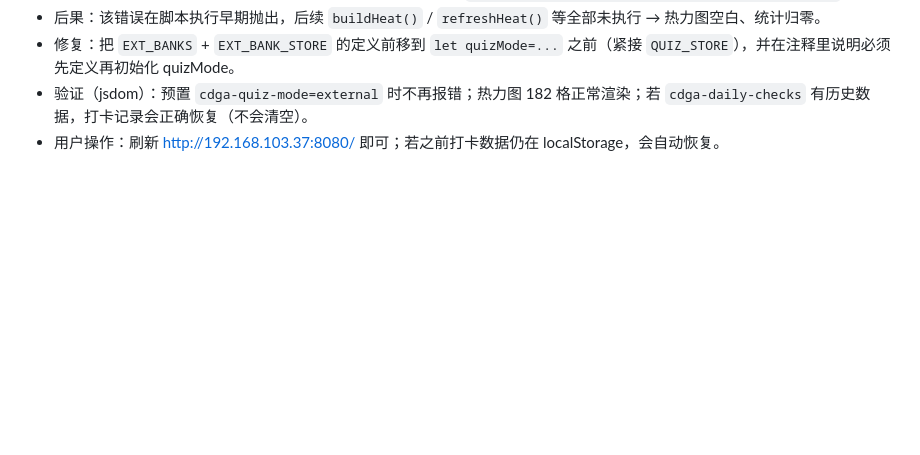
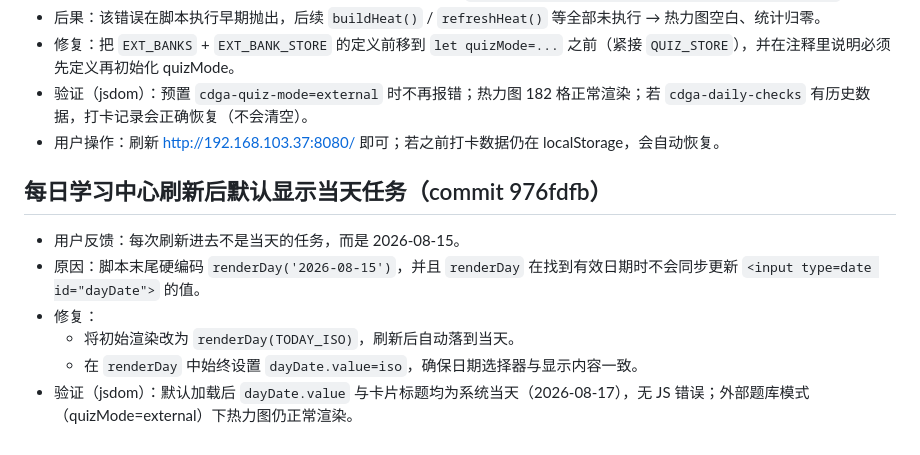
Before and after one commit to barbarayezi/learningDesktop, a Markdown page: .workbuddy/memory/2026-08-17.md, the part around the change. Rendered like a GitHub page; blank space fills up the shorter version.

Commit message:
docs(memory): 记录每日学习中心默认显示当天任务的修复

```diff
--- a/.workbuddy/memory/2026-08-17.md
+++ b/.workbuddy/memory/2026-08-17.md
@@ -89,3 +89,11 @@
 - 修复：把 `EXT_BANKS` + `EXT_BANK_STORE` 的定义前移到 `let quizMode=...` 之前（紧接 `QUIZ_STORE`），并在注释里说明必须先定义再初始化 quizMode。
 - 验证（jsdom）：预置 `cdga-quiz-mode=external` 时不再报错；热力图 182 格正常渲染；若 `cdga-daily-checks` 有历史数据，打卡记录会正确恢复（不会清空）。
 - 用户操作：刷新 http://192.168.103.37:8080/ 即可；若之前打卡数据仍在 localStorage，会自动恢复。
+
+## 每日学习中心刷新后默认显示当天任务（commit 976fdfb）
+- 用户反馈：每次刷新进去不是当天的任务，而是 2026-08-15。
+- 原因：脚本末尾硬编码 `renderDay('2026-08-15')`，并且 `renderDay` 在找到有效日期时不会同步更新 `<input type=date id="dayDate">` 的值。
+- 修复：
+  - 将初始渲染改为 `renderDay(TODAY_ISO)`，刷新后自动落到当天。
+  - 在 `renderDay` 中始终设置 `dayDate.value=iso`，确保日期选择器与显示内容一致。
+- 验证（jsdom）：默认加载后 `dayDate.value` 与卡片标题均为系统当天（2026-08-17），无 JS 错误；外部题库模式（quizMode=external）下热力图仍正常渲染。
```
